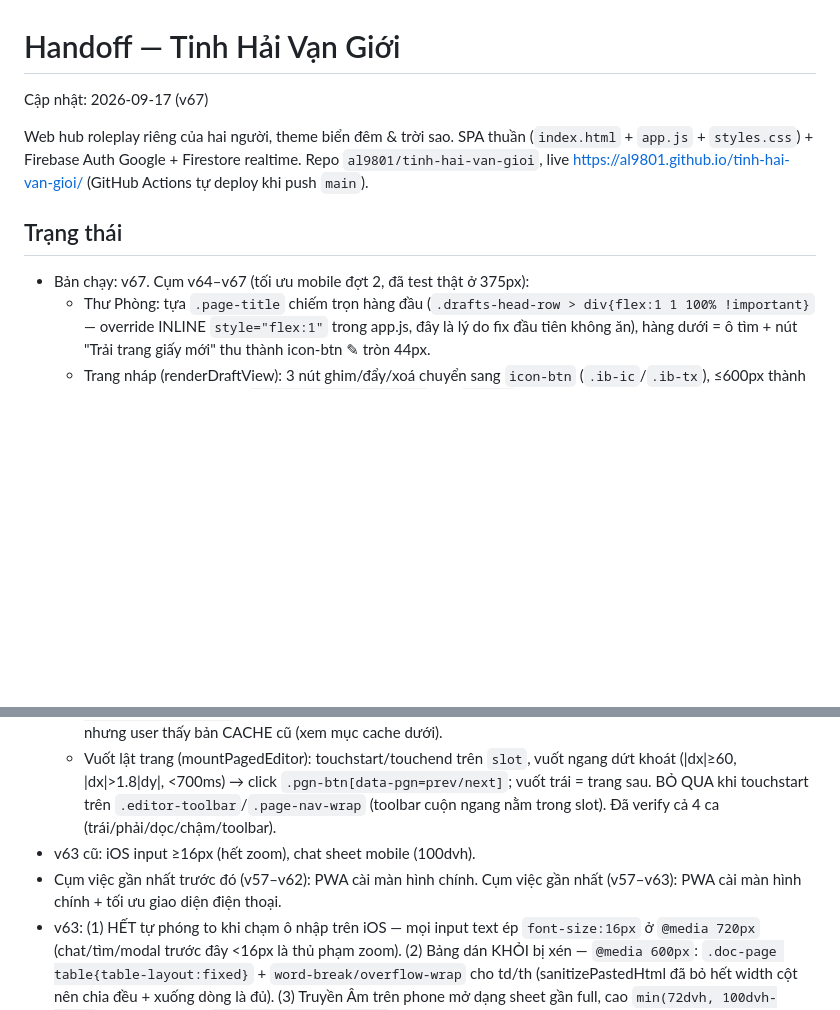
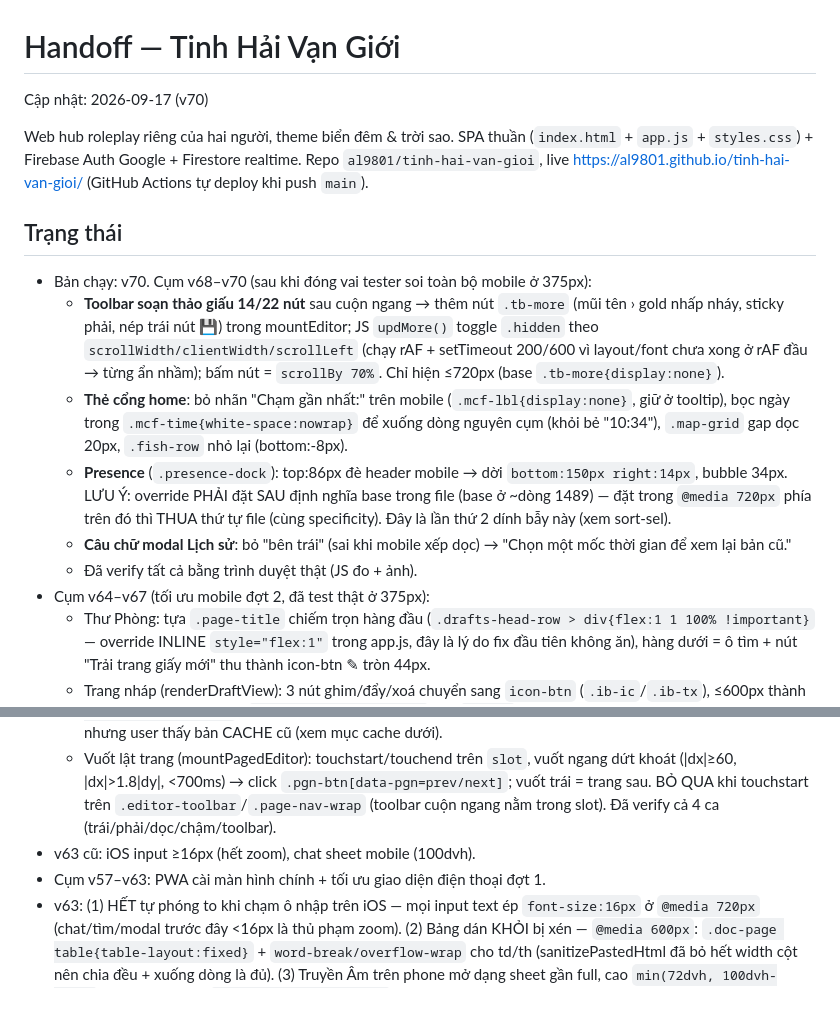
Before and after one commit to al9801/tinh-hai-van-gioi, a Markdown page: docs/HANDOFF.md, 2 parts joined by grey strips. Drawn GitHub-style; blank space fills up the shorter version.

Commit message:
docs: cập nhật HANDOFF sang v70 (mobile đợt 3 + bẫy thứ tự file media query)
Co-Authored-By: Claude Opus 4.8 <noreply@anthropic.com>

```diff
--- a/docs/HANDOFF.md
+++ b/docs/HANDOFF.md
@@ -1,5 +1,5 @@
 # Handoff — Tinh Hải Vạn Giới
-Cập nhật: 2026-09-17 (v67)
+Cập nhật: 2026-09-17 (v70)
 
 Web hub roleplay riêng của hai người, theme biển đêm & trời sao. SPA thuần
 (`index.html` + `app.js` + `styles.css`) + Firebase Auth Google + Firestore realtime.
@@ -7,13 +7,19 @@ Repo `al9801/tinh-hai-van-gioi`, live https://al9801.github.io/tinh-hai-van-gioi
 (GitHub Actions tự deploy khi push `main`).
 
 ## Trạng thái
-- Bản chạy: v67. Cụm v64–v67 (tối ưu mobile đợt 2, đã test thật ở 375px):
+- Bản chạy: v70. Cụm v68–v70 (sau khi đóng vai tester soi toàn bộ mobile ở 375px):
+  - **Toolbar soạn thảo giấu 14/22 nút** sau cuộn ngang → thêm nút `.tb-more` (mũi tên › gold nhấp nháy, sticky phải, nép trái nút 💾) trong mountEditor; JS `updMore()` toggle `.hidden` theo `scrollWidth/clientWidth/scrollLeft` (chạy rAF + setTimeout 200/600 vì layout/font chưa xong ở rAF đầu → từng ẩn nhầm); bấm nút = `scrollBy 70%`. Chỉ hiện ≤720px (base `.tb-more{display:none}`).
+  - **Thẻ cổng home**: bỏ nhãn "Chạm gần nhất:" trên mobile (`.mcf-lbl{display:none}`, giữ ở tooltip), bọc ngày trong `.mcf-time{white-space:nowrap}` để xuống dòng nguyên cụm (khỏi bẻ "10:34"), `.map-grid` gap dọc 20px, `.fish-row` nhỏ lại (bottom:-8px).
+  - **Presence** (`.presence-dock`): top:86px đè header mobile → dời `bottom:150px right:14px`, bubble 34px. LƯU Ý: override PHẢI đặt SAU định nghĩa base trong file (base ở ~dòng 1489) — đặt trong `@media 720px` phía trên đó thì THUA thứ tự file (cùng specificity). Đây là lần thứ 2 dính bẫy này (xem sort-sel).
+  - **Câu chữ modal Lịch sử**: bỏ "bên trái" (sai khi mobile xếp dọc) → "Chọn một mốc thời gian để xem lại bản cũ."
+  - Đã verify tất cả bằng trình duyệt thật (JS đo + ảnh).
+- Cụm v64–v67 (tối ưu mobile đợt 2, đã test thật ở 375px):
   - Thư Phòng: tựa `.page-title` chiếm trọn hàng đầu (`.drafts-head-row > div{flex:1 1 100% !important}` — override INLINE `style="flex:1"` trong app.js, đây là lý do fix đầu tiên không ăn), hàng dưới = ô tìm + nút "Trải trang giấy mới" thu thành icon-btn ✎ tròn 44px.
   - Trang nháp (renderDraftView): 3 nút ghim/đẩy/xoá chuyển sang `icon-btn` (`.ib-ic`/`.ib-tx`), ≤600px thành chip tròn 44px 📌🌊🗑 (`.map-actions .icon-btn`), ẩn `.ib-tx`. updateDraftMeta + trạng thái loading của #btn-draft-to-map cập nhật qua `.ib-tx` thay vì `textContent` (khỏi xoá spans). Ẩn `.map-actions .spacer` mobile.
   - Bảng trong doc: `@media 600px .doc-page table{table-layout:fixed;width:100%}` + `word-break/overflow-wrap` — ĐÃ verify: bảng 6 cột + URL dài không tràn (scrollWidth==clientWidth). Fix có từ v63 nhưng user thấy bản CACHE cũ (xem mục cache dưới).
   - Vuốt lật trang (mountPagedEditor): touchstart/touchend trên `slot`, vuốt ngang dứt khoát (|dx|≥60, |dx|>1.8|dy|, <700ms) → click `.pgn-btn[data-pgn=prev/next]`; vuốt trái = trang sau. BỎ QUA khi touchstart trên `.editor-toolbar`/`.page-nav-wrap` (toolbar cuộn ngang nằm trong slot). Đã verify cả 4 ca (trái/phải/dọc/chậm/toolbar).
 - v63 cũ: iOS input ≥16px (hết zoom), chat sheet mobile (100dvh).
-- Cụm việc gần nhất trước đó (v57–v62): PWA cài màn hình chính. Cụm việc gần nhất (v57–v63): PWA cài màn hình chính + tối ưu giao diện điện thoại.
+- Cụm v57–v63: PWA cài màn hình chính + tối ưu giao diện điện thoại đợt 1.
 - v63: (1) HẾT tự phóng to khi chạm ô nhập trên iOS — mọi input text ép `font-size:16px` ở `@media 720px` (chat/tìm/modal trước đây <16px là thủ phạm zoom). (2) Bảng dán KHỎI bị xén — `@media 600px`: `.doc-page table{table-layout:fixed}` + `word-break/overflow-wrap` cho td/th (sanitizePastedHtml đã bỏ hết width cột nên chia đều + xuống dòng là đủ). (3) Truyền Âm trên phone mở dạng sheet gần full, cao `min(72dvh, 100dvh-96px)`, chat-form chừa `safe-area-inset-bottom`. (4) Nhãn footer sửa lệch v56→v63.
 - PWA xong: `manifest.json`, `sw.js`, `icon-192.png`/`icon-512.png`; cài lên home screen được (icon ⭐).
 - Mobile xong: lưới cổng 2 cột, thanh công cụ soạn thảo cuộn ngang, nút map view thành chip icon 1 hàng, sort thành icon ⇅, pager căn giữa, safe-area cho header.
```
